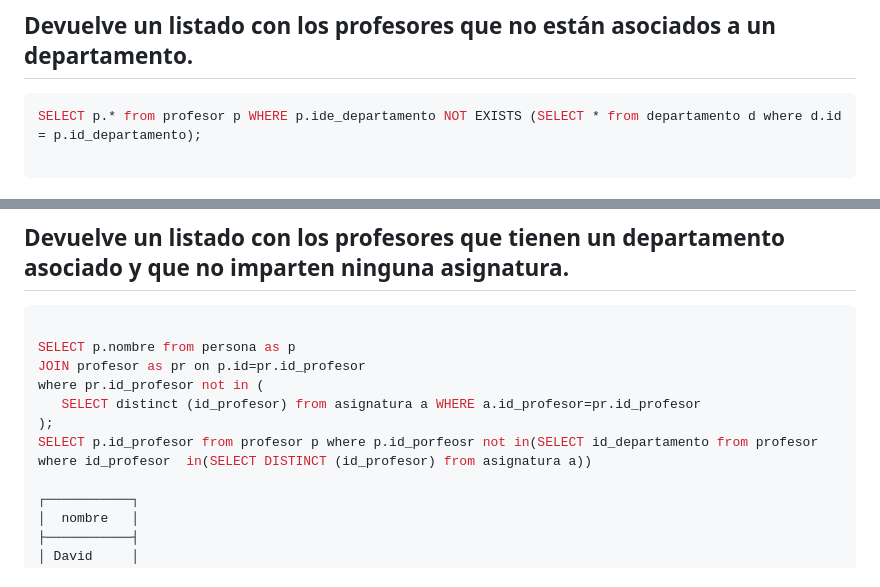
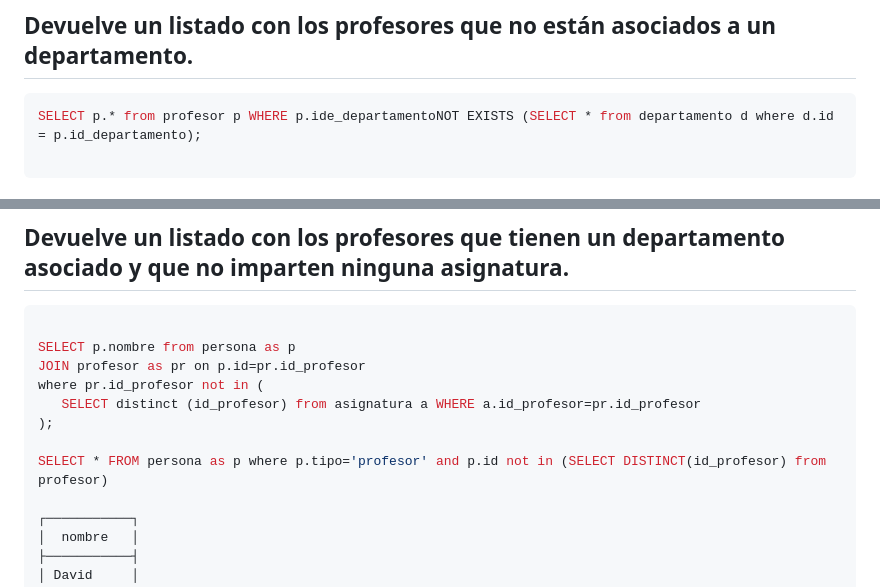
Before and after one commit to jdrguez/2-Daw, a Markdown page: Unidad-5/Tarea-14/README.md, 2 parts joined by grey strips. GitHub-like rendering.

Commit message:
Se corrige

````diff
--- a/Unidad-5/Tarea-14/README.md
+++ b/Unidad-5/Tarea-14/README.md
@@ -453,7 +453,7 @@ SELECT * from persona
 ```
 ## Devuelve un listado con los profesores que no están asociados a un departamento.
 ```sql
-SELECT p.* from profesor p WHERE p.ide_departamento NOT EXISTS (SELECT * from departamento d where d.id = p.id_departamento);
+SELECT p.* from profesor p WHERE p.ide_departamentoNOT EXISTS (SELECT * from departamento d where d.id = p.id_departamento);
 
 ```
 ## Devuelve un listado con los departamentos que no tienen profesores asociados.
@@ -475,7 +475,8 @@ JOIN profesor as pr on p.id=pr.id_profesor
 where pr.id_profesor not in (
    SELECT distinct (id_profesor) from asignatura a WHERE a.id_profesor=pr.id_profesor
 );
-SELECT p.id_profesor from profesor p where p.id_porfeosr not in(SELECT id_departamento from profesor where id_profesor  in(SELECT DISTINCT (id_profesor) from asignatura a))
+
+SELECT * FROM persona as p where p.tipo='profesor' and p.id not in (SELECT DISTINCT(id_profesor) from profesor)
 
 ┌───────────┐
 │  nombre   │
````
